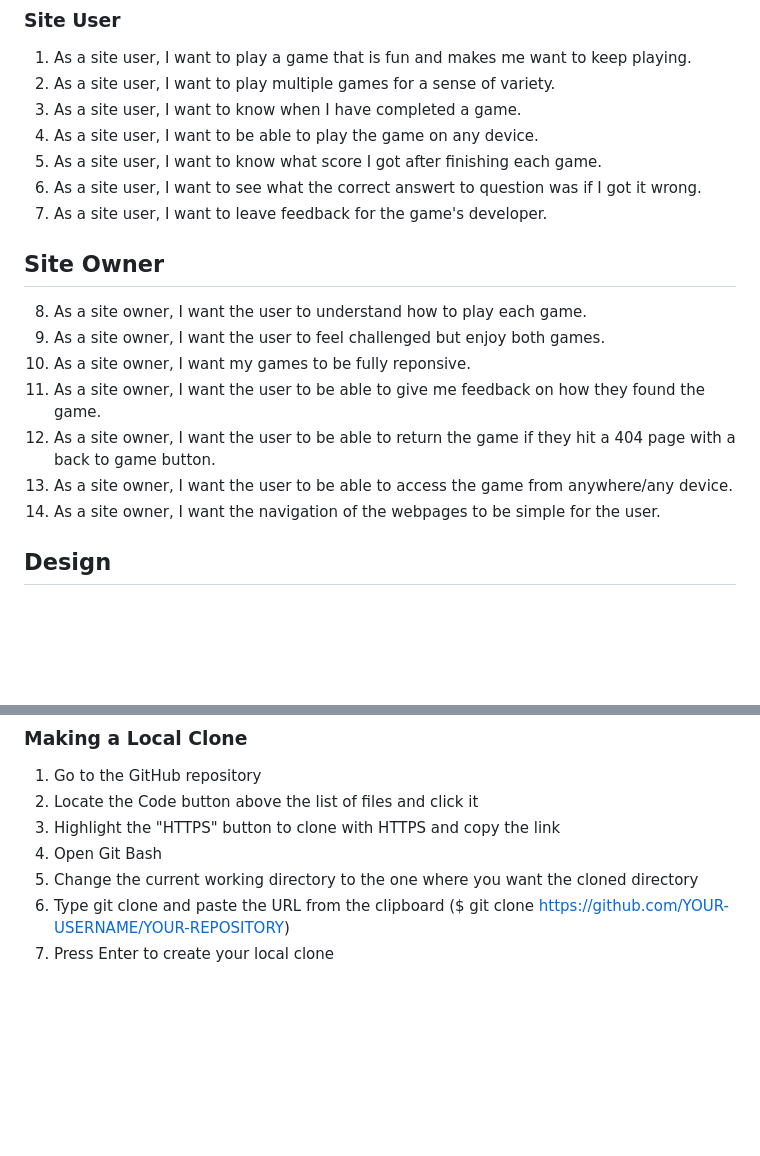
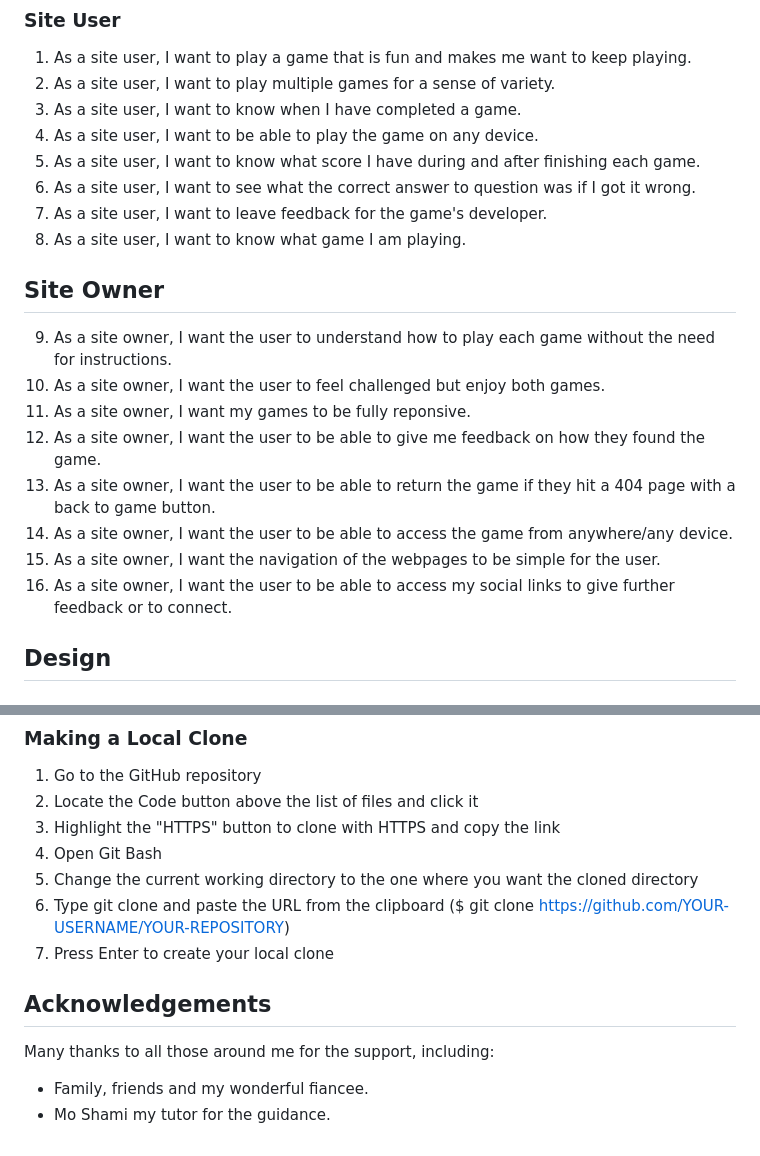
Before and after one commit to LewisHaZ/CI_PP2_SMITE, a Markdown page: README.md, 2 parts joined by grey strips. GitHub-like rendering; blank space fills up the shorter version.

```diff
--- a/README.md
+++ b/README.md
@@ -86,18 +86,20 @@ The goal of the project was to create a fun, recognisable and interactive set of
 2. As a site user, I want to play multiple games for a sense of variety.
 3. As a site user, I want to know when I have completed a game.
 4. As a site user, I want to be able to play the game on any device.
-5. As a site user, I want to know what score I got after finishing each game.
-6. As a site user, I want to see what the correct answert to question was if I got it wrong.
+5. As a site user, I want to know what score I have during and after finishing each game.
+6. As a site user, I want to see what the correct answer to question was if I got it wrong.
 7. As a site user, I want to leave feedback for the game's developer.
+8. As a site user, I want to know what game I am playing.
 
 ## Site Owner
-8. As a site owner, I want the user to understand how to play each game.
-9. As a site owner, I want the user to feel challenged but enjoy both games.
-10. As a site owner, I want my games to be fully reponsive.
-11. As a site owner, I want the user to be able to give me feedback on how they found the game.
-12. As a site owner, I want the user to be able to return the game if they hit a 404 page with a back to game button.
-13. As a site owner, I want the user to be able to access the game from anywhere/any device.
-14. As a site owner, I want the navigation of the webpages to be simple for the user.
+9. As a site owner, I want the user to understand how to play each game without the need for instructions.
+10. As a site owner, I want the user to feel challenged but enjoy both games.
+11. As a site owner, I want my games to be fully reponsive.
+12. As a site owner, I want the user to be able to give me feedback on how they found the game.
+13. As a site owner, I want the user to be able to return the game if they hit a 404 page with a back to game button.
+14. As a site owner, I want the user to be able to access the game from anywhere/any device.
+15. As a site owner, I want the navigation of the webpages to be simple for the user.
+16. As a site owner, I want the user to be able to access my social links to give further feedback or to connect.
 
 ## Design
 
@@ -179,3 +229,8 @@ The website was deployed using GitHub Pages by following these steps:
 5. Change the current working directory to the one where you want the cloned directory
 6. Type git clone and paste the URL from the clipboard ($ git clone https://github.com/YOUR-USERNAME/YOUR-REPOSITORY)
 7. Press Enter to create your local clone
+
+## Acknowledgements
+Many thanks to all those around me for the support,  including:
+- Family, friends and my wonderful fiancee.
+- Mo Shami my tutor for the guidance.
```
Also changed, not shown: other parts of README.md (+48 -0 lines).
